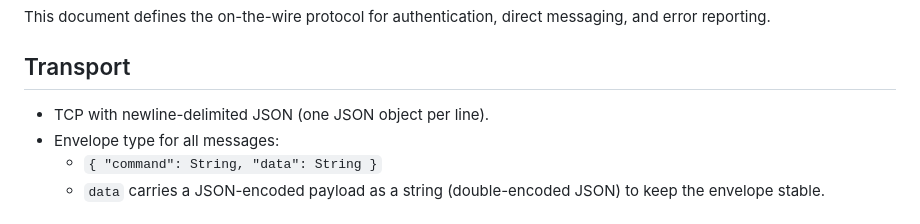
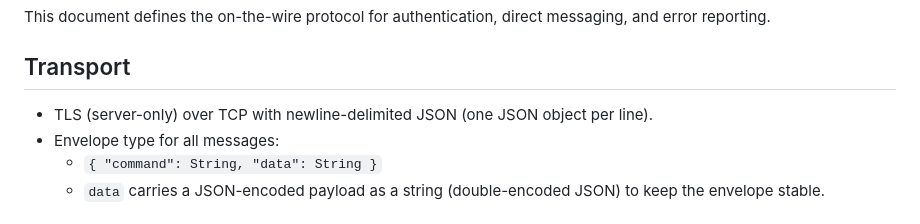
Before and after one commit to shmul95/rura, a Markdown page: PROTOCOL.md, the part around the change. GitHub-like rendering.

```diff
--- a/PROTOCOL.md
+++ b/PROTOCOL.md
@@ -3,7 +3,7 @@
 This document defines the on-the-wire protocol for authentication, direct messaging, and error reporting.
 
 ## Transport
-- TCP with newline-delimited JSON (one JSON object per line).
+- TLS (server-only) over TCP with newline-delimited JSON (one JSON object per line).
 - Envelope type for all messages:
   - `{ "command": String, "data": String }`
   - `data` carries a JSON-encoded payload as a string (double-encoded JSON) to keep the envelope stable.
```
Also changed, not shown: README.md (+6 -2 lines).
